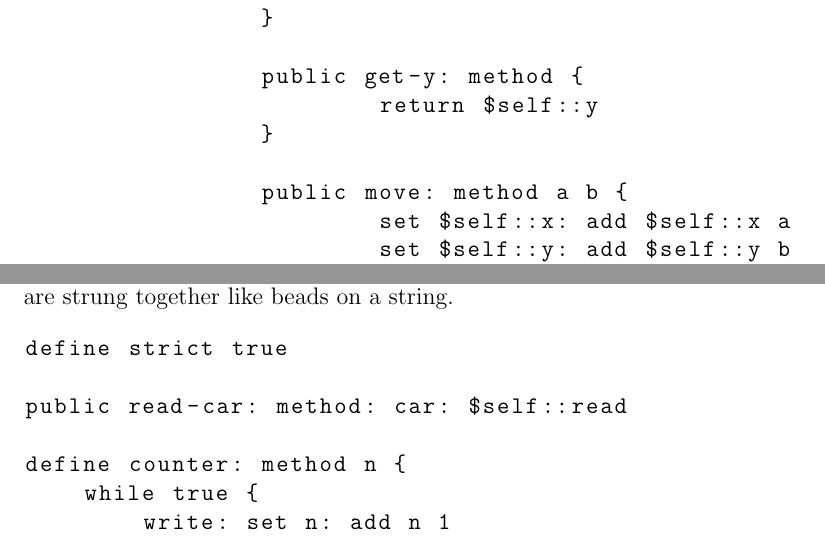
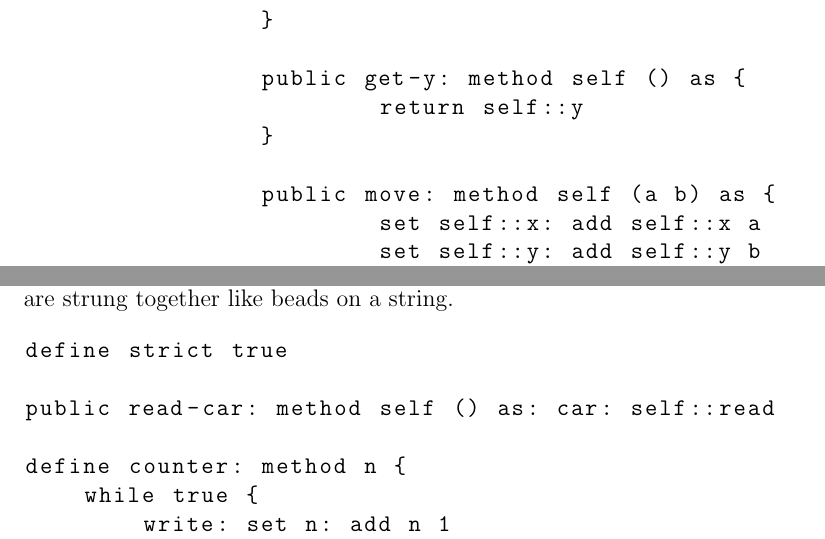
Before and after one commit to michaelmacinnis/oh, a LaTeX book (doc/oh.tex): two parts of pages 10 and 12 of 15, joined at a grey line, cut so that both start at the same text. Compiled offline with pdfLaTeX.

Commit message:
Updated documentation.

```diff
--- a/doc/oh.tex
+++ b/doc/oh.tex
@@ -375,17 +375,17 @@ An object can be created explicitly with the object command.
 		define x: integer r
 		define y: integer s
 
-		public get-x: method {
-			return $self::x
+		public get-x: method self () as {
+			return self::x
 		}
 
-		public get-y: method {
-			return $self::y
+		public get-y: method self () as {
+			return self::y
 		}
 
-		public move: method a b {
-			set $self::x: add $self::x a
-			set $self::y: add $self::y b
+		public move: method self (a b) as {
+			set self::x: add self::x a
+			set self::y: add self::y b
 		}
 	}
 
@@ -478,7 +478,7 @@ prime number. These processes are strung together like beads on a string.
 \begin{lstlisting}
 define strict true
 
-public read-car: method: car: $self::read
+public read-car: method self () as: car: self::read
 
 define counter: method n {
     while true {
```
Also changed, not shown: README.md, doc/oh.tex (4 more changed lines), 1 other file.
